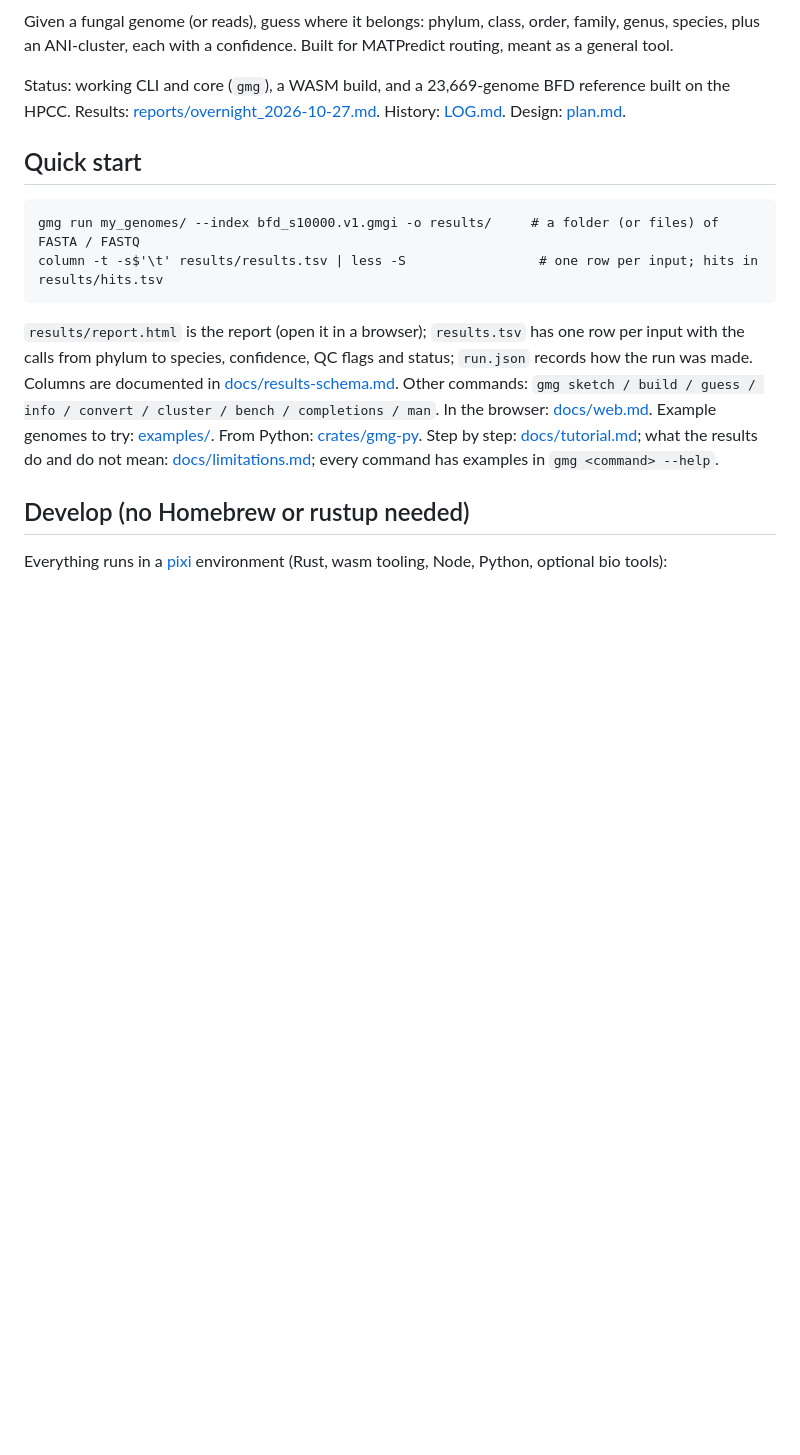
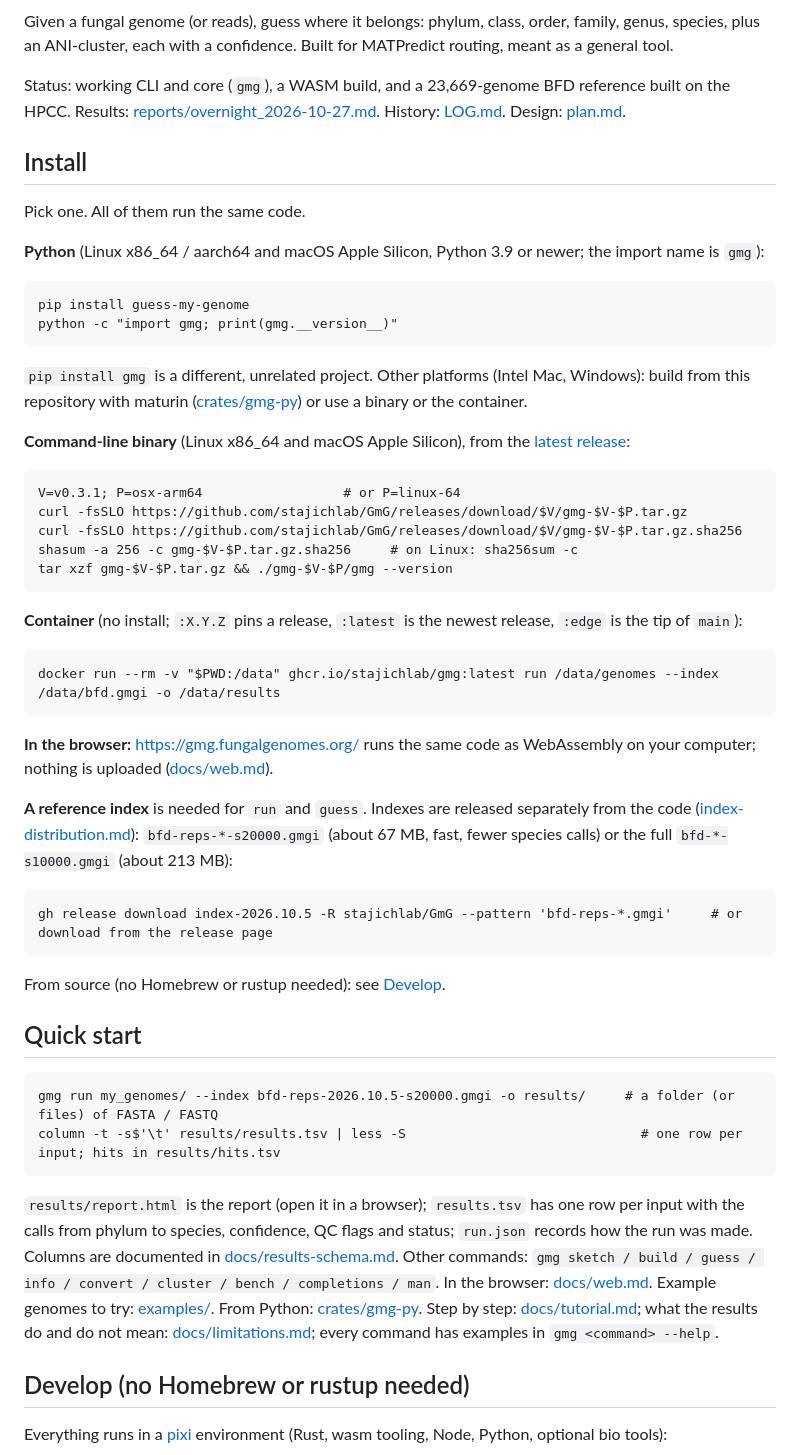
Before and after one commit to stajichlab/GmG, a Markdown page: README.md, the part around one of its changes. GitHub-like rendering; blank space fills up the shorter version.

````diff
--- a/README.md
+++ b/README.md
@@ -8,11 +17,51 @@ ANI-cluster, each with a confidence. Built for MATPredict routing, meant as a ge
 Status: working CLI and core (`gmg`), a WASM build, and a 23,669-genome BFD reference built on the HPCC.
 Results: [reports/overnight_2026-10-27.md](reports/overnight_2026-10-27.md). History: [LOG.md](LOG.md). Design: [plan.md](plan.md).
 
+## Install
+
+Pick one. All of them run the same code.
+
+**Python** (Linux x86_64 / aarch64 and macOS Apple Silicon, Python 3.9 or newer; the import name is `gmg`):
+
+```
+pip install guess-my-genome
+python -c "import gmg; print(gmg.__version__)"
+```
+
+`pip install gmg` is a different, unrelated project. Other platforms (Intel Mac, Windows): build from this repository with maturin ([crates/gmg-py](crates/gmg-py/README.md)) or use a binary or the container.
+
+**Command-line binary** (Linux x86_64 and macOS Apple Silicon), from the [latest release](https://github.com/stajichlab/GmG/releases/latest):
+
+```
+V=v0.3.1; P=osx-arm64                  # or P=linux-64
+curl -fsSLO https://github.com/stajichlab/GmG/releases/download/$V/gmg-$V-$P.tar.gz
+curl -fsSLO https://github.com/stajichlab/GmG/releases/download/$V/gmg-$V-$P.tar.gz.sha256
+shasum -a 256 -c gmg-$V-$P.tar.gz.sha256     # on Linux: sha256sum -c
+tar xzf gmg-$V-$P.tar.gz && ./gmg-$V-$P/gmg --version
+```
+
+**Container** (no install; `:X.Y.Z` pins a release, `:latest` is the newest release, `:edge` is the tip of `main`):
+
+```
+docker run --rm -v "$PWD:/data" ghcr.io/stajichlab/gmg:latest run /data/genomes --index /data/bfd.gmgi -o /data/results
+```
+
+**In the browser:** <https://gmg.fungalgenomes.org/> runs the same code as WebAssembly on your computer; nothing is uploaded ([docs/web.md](docs/web.md)).
+
+**A reference index** is needed for `run` and `guess`. Indexes are released separately from the code
+([index-distribution.md](docs/index-distribution.md)): `bfd-reps-*-s20000.gmgi` (about 67 MB, fast, fewer species calls) or the full `bfd-*-s10000.gmgi` (about 213 MB):
+
+```
+gh release download index-2026.10.5 -R stajichlab/GmG --pattern 'bfd-reps-*.gmgi'     # or download from the release page
+```
+
+From source (no Homebrew or rustup needed): see [Develop](#develop-no-homebrew-or-rustup-needed).
+
 ## Quick start
 
 ```
-gmg run my_genomes/ --index bfd_s10000.v1.gmgi -o results/     # a folder (or files) of FASTA / FASTQ
-column -t -s$'\t' results/results.tsv | less -S                 # one row per input; hits in results/hits.tsv
+gmg run my_genomes/ --index bfd-reps-2026.10.5-s20000.gmgi -o results/     # a folder (or files) of FASTA / FASTQ
+column -t -s$'\t' results/results.tsv | less -S                              # one row per input; hits in results/hits.tsv
 ```
 
 `results/report.html` is the report (open it in a browser); `results.tsv` has one row per input with the calls from phylum to species, confidence, QC flags and status; `run.json` records how the
````
Also changed, not shown: other parts of README.md (+19 -2 lines), docs/releasing.md (added, +32 -0 lines).
